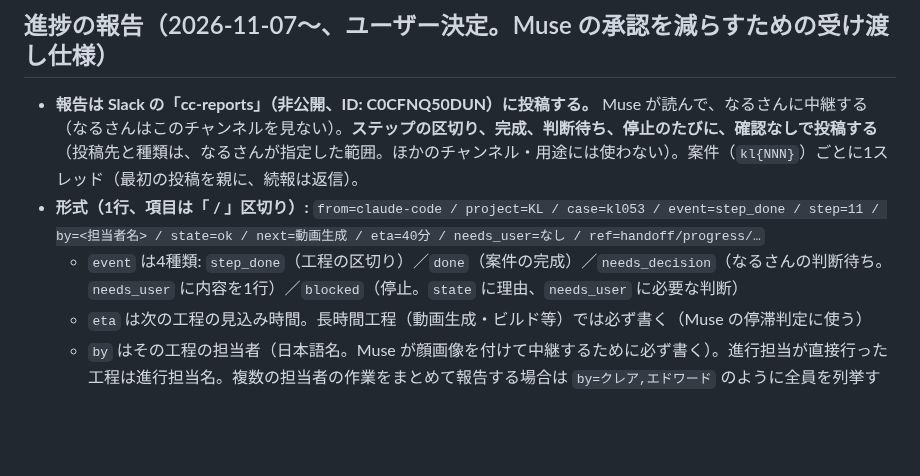
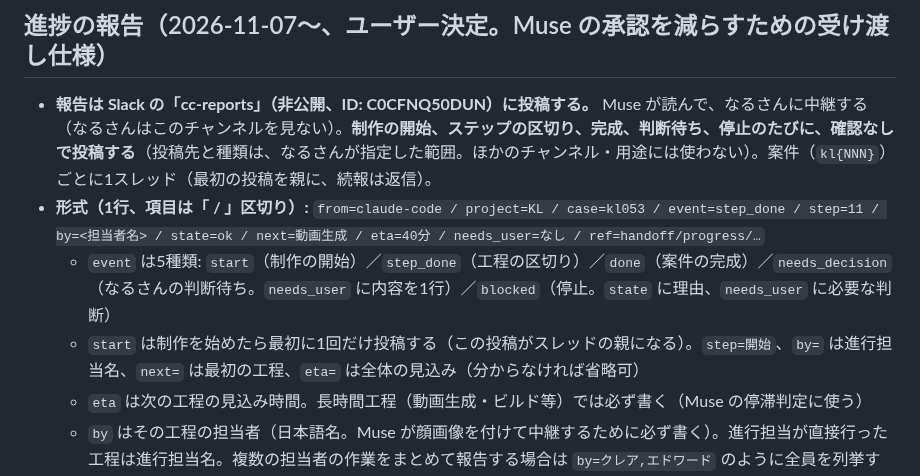
Before and after one commit to narunakajima/kagaku-life, a Markdown page: .claude/commands/kl-new.md, the part around the change. GitHub-like rendering; blank space fills up the shorter version.

Commit message:
進捗報告に制作開始（event=start）を追加

```diff
--- a/.claude/commands/kl-new.md
+++ b/.claude/commands/kl-new.md
@@ -65,9 +65,10 @@
 ---
 
 ## 進捗の報告（2026-11-07〜、ユーザー決定。Muse の承認を減らすための受け渡し仕様）
-- **報告は Slack の「cc-reports」（非公開、ID: C0CFNQ50DUN）に投稿する。** Muse が読んで、なるさんに中継する（なるさんはこのチャンネルを見ない）。**ステップの区切り、完成、判断待ち、停止のたびに、確認なしで投稿する**（投稿先と種類は、なるさんが指定した範囲。ほかのチャンネル・用途には使わない）。案件（`kl{NNN}`）ごとに1スレッド（最初の投稿を親に、続報は返信）。
+- **報告は Slack の「cc-reports」（非公開、ID: C0CFNQ50DUN）に投稿する。** Muse が読んで、なるさんに中継する（なるさんはこのチャンネルを見ない）。**制作の開始、ステップの区切り、完成、判断待ち、停止のたびに、確認なしで投稿する**（投稿先と種類は、なるさんが指定した範囲。ほかのチャンネル・用途には使わない）。案件（`kl{NNN}`）ごとに1スレッド（最初の投稿を親に、続報は返信）。
 - **形式（1行、項目は「 / 」区切り）:** `from=claude-code / project=KL / case=kl053 / event=step_done / step=11 / by=<担当者名> / state=ok / next=動画生成 / eta=40分 / needs_user=なし / ref=handoff/progress/…`
-  - `event` は4種類: `step_done`（工程の区切り）／`done`（案件の完成）／`needs_decision`（なるさんの判断待ち。`needs_user` に内容を1行）／`blocked`（停止。`state` に理由、`needs_user` に必要な判断）
+  - `event` は5種類: `start`（制作の開始）／`step_done`（工程の区切り）／`done`（案件の完成）／`needs_decision`（なるさんの判断待ち。`needs_user` に内容を1行）／`blocked`（停止。`state` に理由、`needs_user` に必要な判断）
+  - `start` は制作を始めたら最初に1回だけ投稿する（この投稿がスレッドの親になる）。`step=開始`、`by=` は進行担当名、`next=` は最初の工程、`eta=` は全体の見込み（分からなければ省略可）
   - `eta` は次の工程の見込み時間。長時間工程（動画生成・ビルド等）では必ず書く（Muse の停滞判定に使う）
   - `by` はその工程の担当者（日本語名。Muse が顔画像を付けて中継するために必ず書く）。進行担当が直接行った工程は進行担当名。複数の担当者の作業をまとめて報告する場合は `by=クレア,エドワード` のように全員を列挙する
   - 長い内容は投稿せず、`ref=` でファイルのパスを示す。書かないもの: APIキー・トークン・個人情報などの機密（事実だけを書く）
```
